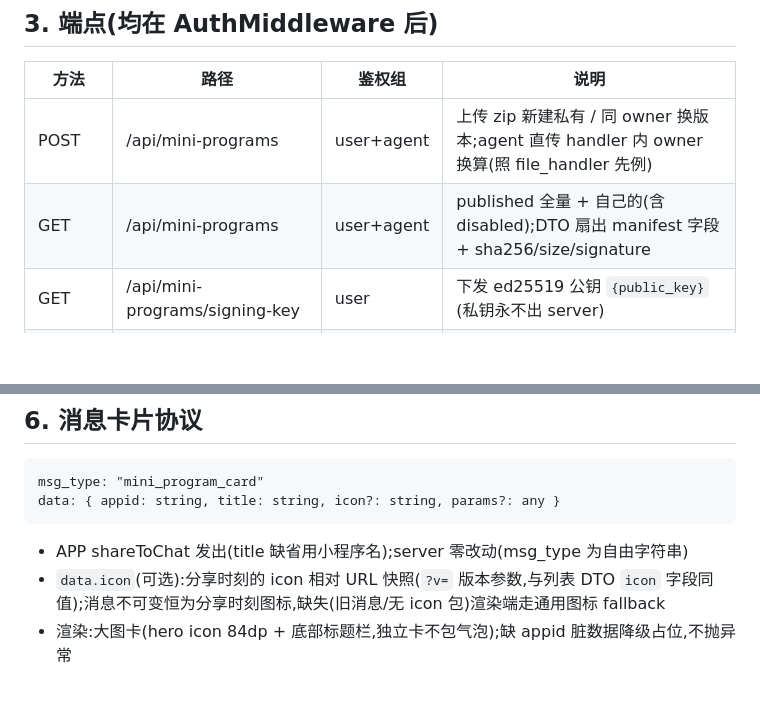
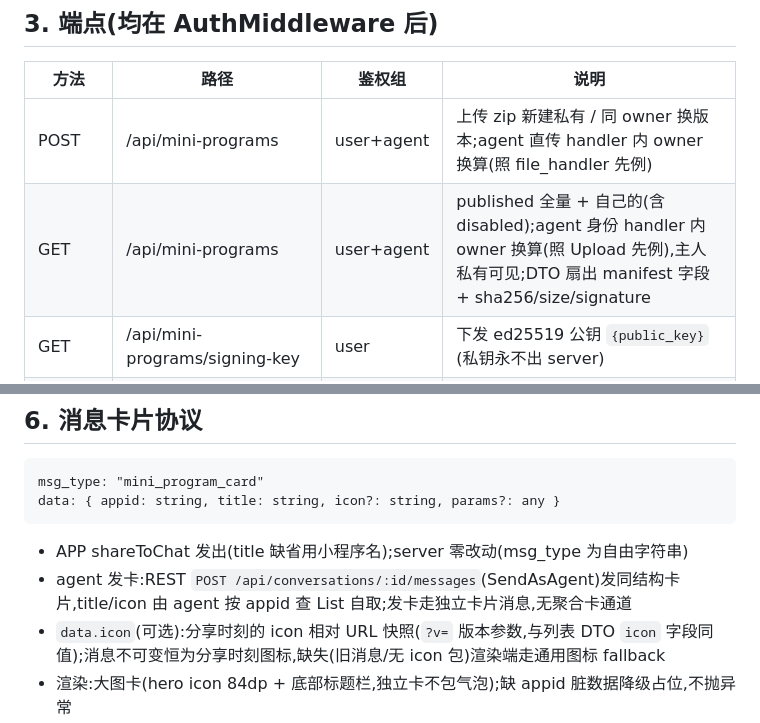
Before and after one commit to luoyu318/wanling, a Markdown page: docs/ai-handbook/miniprogram.md, 2 parts joined by grey strips. Drawn GitHub-style; blank space fills up the shorter version.

Commit message:
同步: 小程序协议文档补 agent 发卡与 List owner 换算
- §3 List 端点标注 user+agent 与 owner 换算行为
- §6 消息卡片协议补 agent 发卡通道说明

````diff
--- a/docs/ai-handbook/miniprogram.md
+++ b/docs/ai-handbook/miniprogram.md
@@ -51,7 +51,7 @@ private → published ⇄ disabled
 | 方法 | 路径 | 鉴权组 | 说明 |
 |---|---|---|---|
 | POST | /api/mini-programs | user+agent | 上传 zip 新建私有 / 同 owner 换版本;agent 直传 handler 内 owner 换算(照 file_handler 先例) |
-| GET | /api/mini-programs | user+agent | published 全量 + 自己的(含 disabled);DTO 扇出 manifest 字段 + sha256/size/signature |
+| GET | /api/mini-programs | user+agent | published 全量 + 自己的(含 disabled);agent 身份 handler 内 owner 换算(照 Upload 先例),主人私有可见;DTO 扇出 manifest 字段 + sha256/size/signature |
 | GET | /api/mini-programs/signing-key | user | 下发 ed25519 公钥 `{public_key}`(私钥永不出 server) |
 | DELETE | /api/mini-programs/:id | user | 仅 owner 删自己的 private,否则 409 |
 | GET | /api/mini-programs/:id/package | user+agent | 包下载(owner 或 published),响应头 `X-Mini-Program-Sha256` |
@@ -111,6 +111,7 @@ data: { appid: string, title: string, icon?: string, params?: any }
 ```
 
 - APP shareToChat 发出(title 缺省用小程序名);server 零改动(msg_type 为自由字符串)
+- agent 发卡:REST `POST /api/conversations/:id/messages`(SendAsAgent)发同结构卡片,title/icon 由 agent 按 appid 查 List 自取;发卡走独立卡片消息,无聚合卡通道
 - `data.icon`(可选):分享时刻的 icon 相对 URL 快照(`?v=` 版本参数,与列表 DTO `icon` 字段同值);消息不可变恒为分享时刻图标,缺失(旧消息/无 icon 包)渲染端走通用图标 fallback
 - 渲染:大图卡(hero icon 84dp + 底部标题栏,独立卡不包气泡);缺 appid 脏数据降级占位,不抛异常
 - 点击 → `/mini-program/<appid>?conv=<来源会话>[&launch=<URL 编码 JSON params>]`:conv 供 getChatContext 返 conversation_id,launch 透传入口 query(H5 URLSearchParams 自取,percent-encode 往返无损)
````
